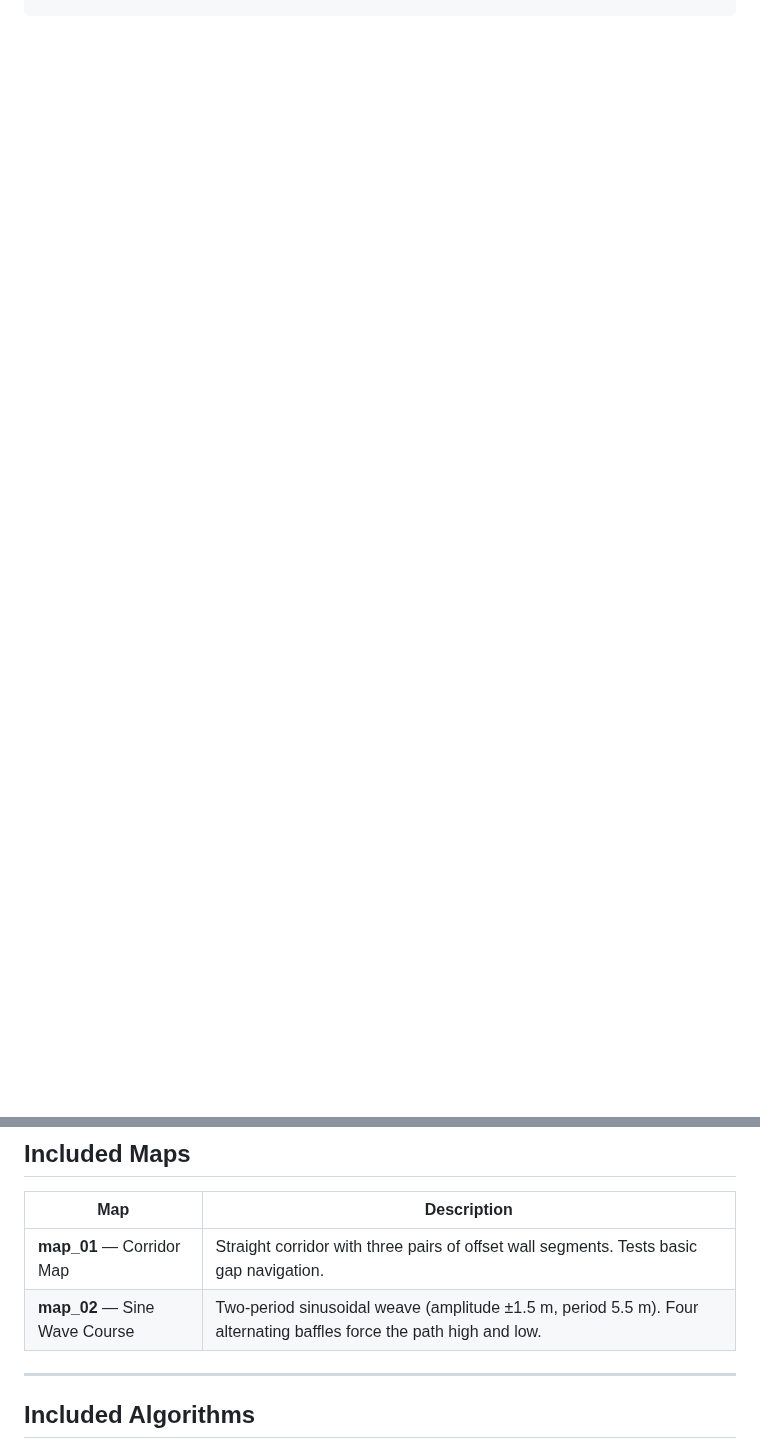
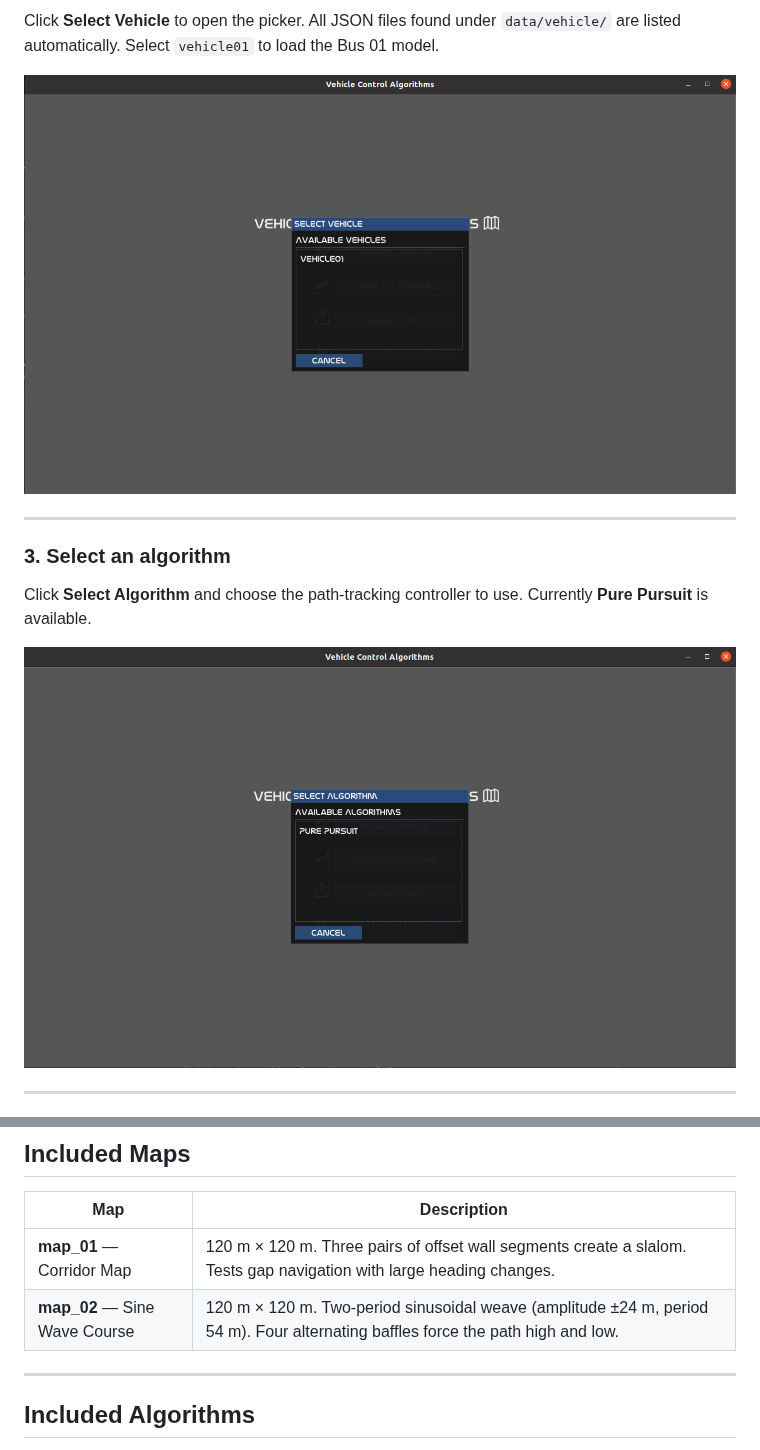
Before and after one commit to CelilSincanli/VehicleControlAlgorithms, a Markdown page: README.md, 2 parts joined by grey strips. GitHub-like rendering; pictures changed too: docs/pics/menu/select_algorithm.png (added), docs/pics/menu/select_vehicle.png (added); blank space fills up the shorter version.

```diff
--- a/README.md
+++ b/README.md
@@ -80,0 +96,14 @@ make -j$(nproc)
+Click **Select Vehicle** to open the picker. All JSON files found under `data/vehicle/` are listed automatically. Select `vehicle01` to load the Bus 01 model.
+
+![Select Vehicle](docs/pics/menu/select_vehicle.png)
+
+---
+
+### 3. Select an algorithm
+
+Click **Select Algorithm** and choose the path-tracking controller to use. Currently **Pure Pursuit** is available.
+
+![Select Algorithm](docs/pics/menu/select_algorithm.png)
+
+---
+
@@ -174,8 +226,8 @@ Create a JSON file under `data/vehicle/`, e.g. `data/vehicle/vehicle02.json`:
 
 | Map | Description |
 |-----|-------------|
-| **map_01** — Corridor Map | Straight corridor with three pairs of offset wall segments. Tests basic gap navigation. |
-| **map_02** — Sine Wave Course | Two-period sinusoidal weave (amplitude ±1.5 m, period 5.5 m). Four alternating baffles force the path high and low. |
+| **map_01** — Corridor Map | 120 m × 120 m. Three pairs of offset wall segments create a slalom. Tests gap navigation with large heading changes. |
+| **map_02** — Sine Wave Course | 120 m × 120 m. Two-period sinusoidal weave (amplitude ±24 m, period 54 m). Four alternating baffles force the path high and low. |
 
 ---
 
```
Also changed, not shown: other parts of README.md (+38 -0 lines), docs/pics/menu/main_menu.png (added), docs/pics/menu/select_map.png (added), docs/pics/simulation/simulation.png (added), 2 other files.
